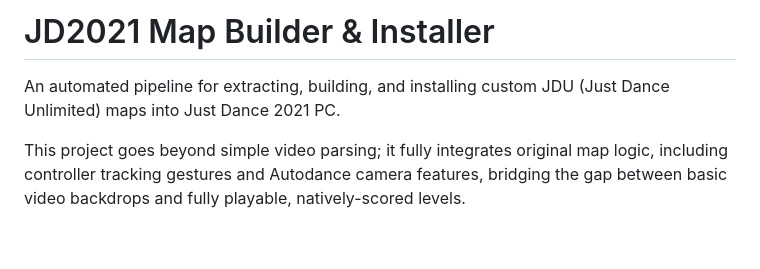
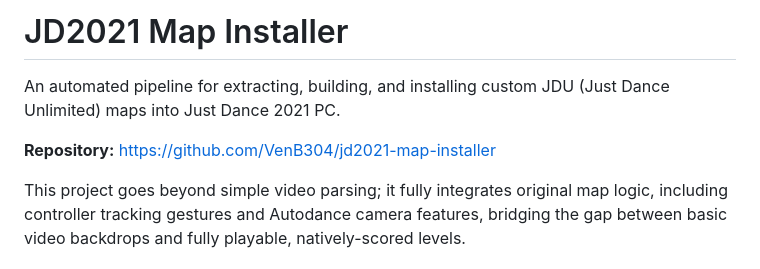
Before and after one commit to ilovesodaa/jd2021-map-installer, a Markdown page: README.md, the part around one of its changes. GitHub-like rendering; blank space fills up the shorter version.

Commit message:
Rebrand project to JD2021 Map Installer and update repository link

```diff
--- a/README.md
+++ b/README.md
@@ -1,6 +1,8 @@
-# JD2021 Map Builder & Installer
+# JD2021 Map Installer
 
 An automated pipeline for extracting, building, and installing custom JDU (Just Dance Unlimited) maps into Just Dance 2021 PC.
+
+**Repository:** [https://github.com/VenB304/jd2021-map-installer](https://github.com/VenB304/jd2021-map-installer)
 
 This project goes beyond simple video parsing; it fully integrates original map logic, including controller tracking gestures and Autodance camera features, bridging the gap between basic video backdrops and fully playable, natively-scored levels.
 
```
Also changed, not shown: other parts of README.md (+1 -0 lines).
